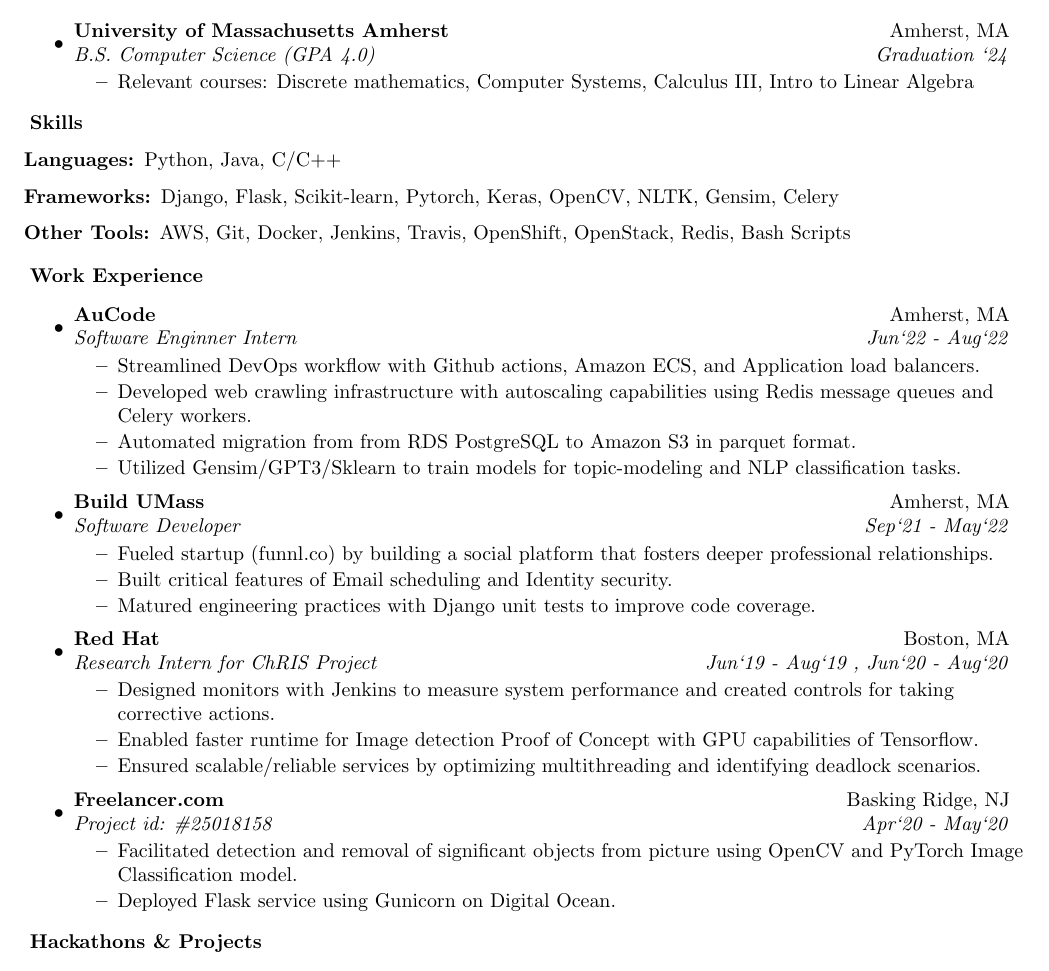
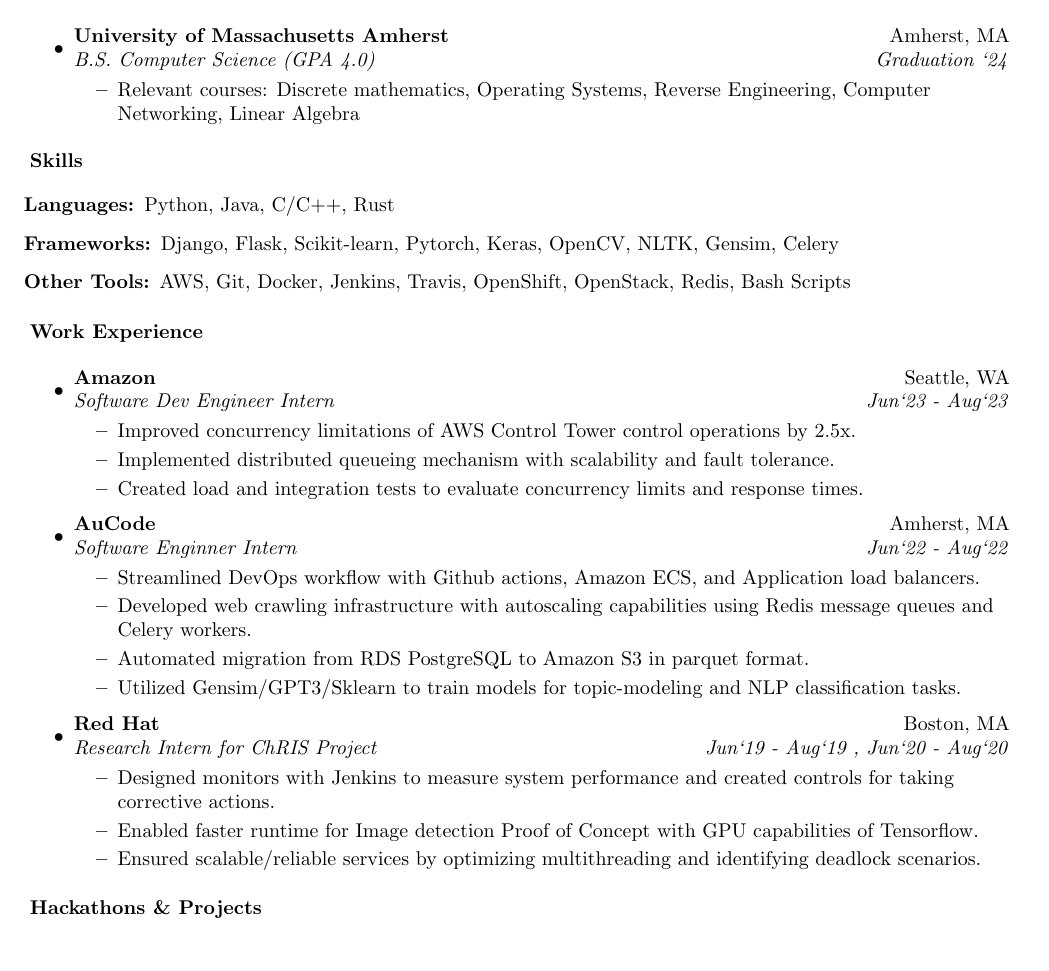
Before and after one commit to arnavn101/arnavn101, a LaTeX CV (resumes/resume.tex): part of the page, cut so that both start at the same text. Compiled offline with pdfLaTeX.

Commit message:
Added new experience

```diff
--- a/resumes/resume.tex
+++ b/resumes/resume.tex
@@ -73,7 +73,7 @@
 \item
 	\ressubheading{University of Massachusetts Amherst}{Amherst, MA}{B.S. Computer Science (GPA 4.0)}{Graduation `24}
 	\begin{itemize}
-		\resitem{Relevant courses: Discrete mathematics, Computer Systems, Calculus III, Intro to Linear Algebra}
+		\resitem{Relevant courses: Discrete mathematics, Operating Systems, Reverse Engineering, Computer Networking, Linear Algebra}
 	\end{itemize}
 
 \end{itemize}
@@ -82,32 +82,39 @@
 
 \begin{description}
 \item[Languages:]
-Python, Java, C/C++
+Python, Java, C/C++, Rust
 \item[Frameworks:]
 Django, Flask, Scikit-learn, Pytorch, Keras, OpenCV, NLTK, Gensim, Celery
 \item[Other Tools:]
 AWS, Git, Docker, Jenkins, Travis, OpenShift, OpenStack, Redis, Bash Scripts
 \end{description}
 
-
 \resheading{Work Experience}
 \begin{itemize}
+\item
+	\ressubheading{Amazon}{Seattle, WA}{Software Dev Engineer Intern}{Jun`23 - Aug`23}
+	\begin{itemize}
+		\resitem{Improved concurrency limitations of AWS Control Tower control operations by 2.5x.}
+		\resitem{Implemented distributed queueing mechanism with scalability and fault tolerance.}
+		\resitem{Created load and integration tests to evaluate concurrency limits and response times.}
+	\end{itemize}
+
 \item
 	\ressubheading{AuCode}{Amherst, MA}{Software Enginner Intern}{Jun`22 - Aug`22}
 	\begin{itemize}
 		\resitem{Streamlined DevOps workflow with Github actions, Amazon ECS, and Application load balancers.}
 		\resitem{Developed web crawling infrastructure with autoscaling capabilities using Redis message queues and Celery workers.}
-		\resitem{Automated migration from from RDS PostgreSQL to Amazon S3 in parquet format.}
+		\resitem{Automated migration from RDS PostgreSQL to Amazon S3 in parquet format.}
 		\resitem{Utilized Gensim/GPT3/Sklearn to train models for topic-modeling and NLP classification tasks.}
 	\end{itemize}
 
-\item
-	\ressubheading{Build UMass}{Amherst, MA}{Software Developer}{Sep`21 - May`22}
-	\begin{itemize}
-		\resitem{Fueled startup (\href{https://funnl.co/}{funnl.co}) by building a social platform that fosters deeper professional relationships.}
-		\resitem{Built critical features of Email scheduling and Identity security.}
-		\resitem{Matured engineering practices with Django unit tests to improve code coverage.}
-	\end{itemize}
+% \item
+% 	\ressubheading{Build UMass}{Amherst, MA}{Software Developer}{Sep`21 - May`22}
+% 	\begin{itemize}
+% 		\resitem{Fueled startup (\href{https://funnl.co/}{funnl.co}) by building a social platform that fosters deeper professional relationships.}
+% 		\resitem{Built critical features of Email scheduling and Identity security.}
+% 		\resitem{Matured engineering practices with Django unit tests to improve code coverage.}
+% 	\end{itemize}
 
 \item
 	\ressubheading{Red Hat}{Boston, MA}{Research Intern for ChRIS Project}{Jun`19 - Aug`19 , Jun`20 - Aug`20}
@@ -115,13 +122,6 @@
 		\resitem{Designed monitors with Jenkins to measure system performance and created controls for taking corrective actions.}
 		\resitem{Enabled faster runtime for Image detection Proof of Concept with GPU capabilities of Tensorflow.}
 		\resitem{Ensured scalable/reliable services by optimizing multithreading and identifying deadlock scenarios.}
-	\end{itemize}
-
-\item
-	\ressubheading{Freelancer.com}{Basking Ridge, NJ}{Project id: \#25018158}{Apr`20 - May`20}
-	\begin{itemize}
-		\resitem{Facilitated detection and removal of significant objects from picture using OpenCV and PyTorch Image Classification model.}
-		\resitem{Deployed Flask service using Gunicorn on Digital Ocean.}
 	\end{itemize}
 
 \end{itemize}
```
Also changed, not shown: resumes/ArnavNidumoluResume.pdf, 1 other file.
